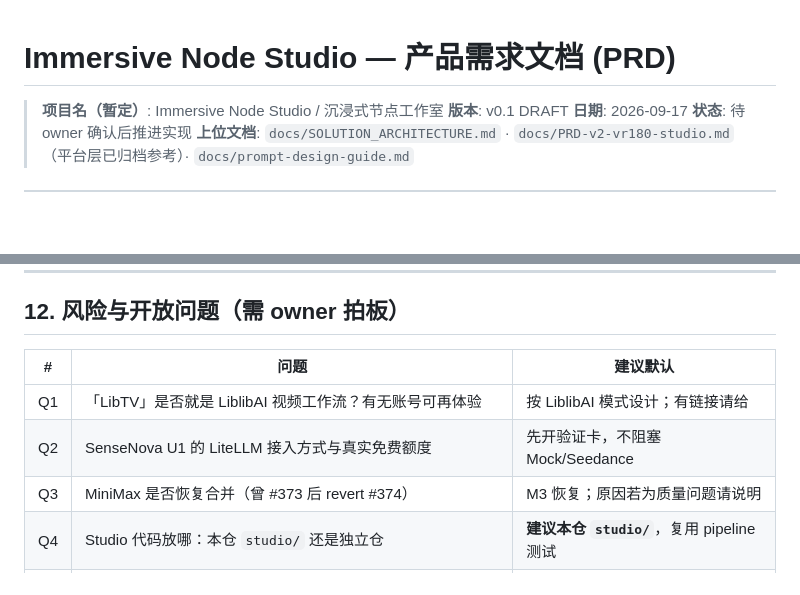
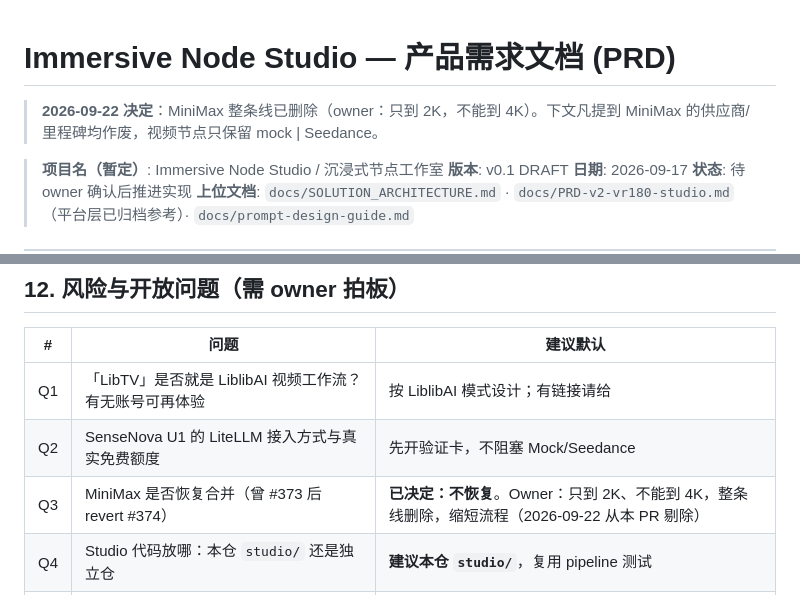
Before and after one commit to DreamPortalOS/vr180-ai-pipeline, a Markdown page: docs/PRD-node-studio.md, 2 parts joined by grey strips. Rendered like a GitHub page; blank space fills up the shorter version.

Commit message:
docs(studio): mark MiniMax as removed in PRD and test checklist
Co-Authored-By: Claude Opus 5.5 <noreply@anthropic.com>

```diff
--- a/docs/PRD-node-studio.md
+++ b/docs/PRD-node-studio.md
@@ -1,4 +1,7 @@
 # Immersive Node Studio — 产品需求文档 (PRD)
+
+> **2026-09-22 决定**：MiniMax 整条线已删除（owner：只到 2K，不能到 4K）。下文凡提到 MiniMax 的供应商/里程碑均作废，视频节点只保留 mock | Seedance。
+
 
 > **项目名（暂定）**: Immersive Node Studio / 沉浸式节点工作室
 > **版本**: v0.1 DRAFT
@@ -434,7 +437,7 @@ ARK_API_KEY=...   # Seedance
 |---|---|---|
 | Q1 | 「LibTV」是否就是 LiblibAI 视频工作流？有无账号可再体验 | 按 LiblibAI 模式设计；有链接请给 |
 | Q2 | SenseNova U1 的 LiteLLM 接入方式与真实免费额度 | 先开验证卡，不阻塞 Mock/Seedance |
-| Q3 | MiniMax 是否恢复合并（曾 #373 后 revert #374） | M3 恢复；原因若为质量问题请说明 |
+| Q3 | MiniMax 是否恢复合并（曾 #373 后 revert #374） | **已决定：不恢复**。Owner：只到 2K、不能到 4K，整条线删除，缩短流程（2026-09-22 从本 PR 剔除） |
 | Q4 | Studio 代码放哪：本仓 `studio/` 还是独立仓 | **建议本仓 `studio/`**，复用 pipeline 测试 |
 | Q5 | 前端是否允许引入构建链（Vite/React） | **建议允许**；产物可 dist 进仓或构建脚本 |
 | Q6 | VR180 节点是子进程调 CLI 还是 in-process API | MVP 子进程（稳）；M3 in-process |
```
Also changed, not shown: docs/STUDIO_TEST_CHECKLIST.md (+1 -1 lines).
